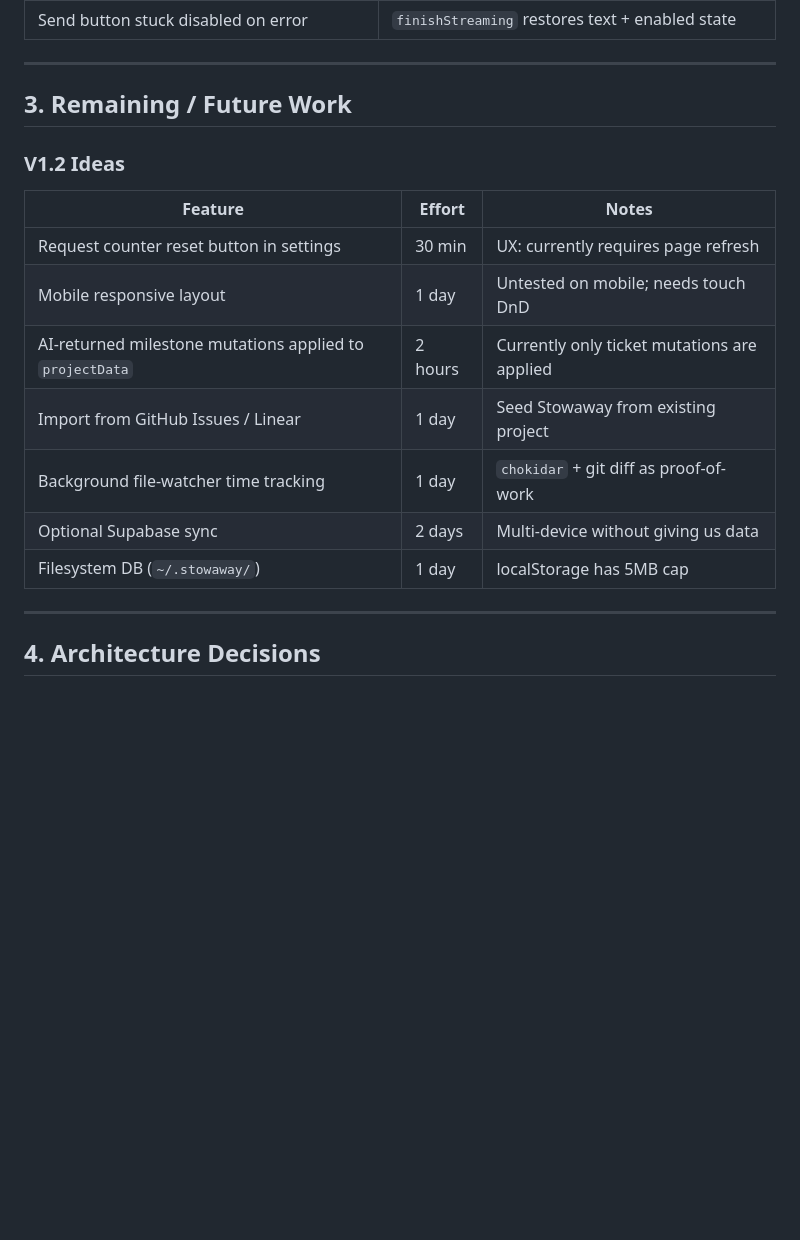
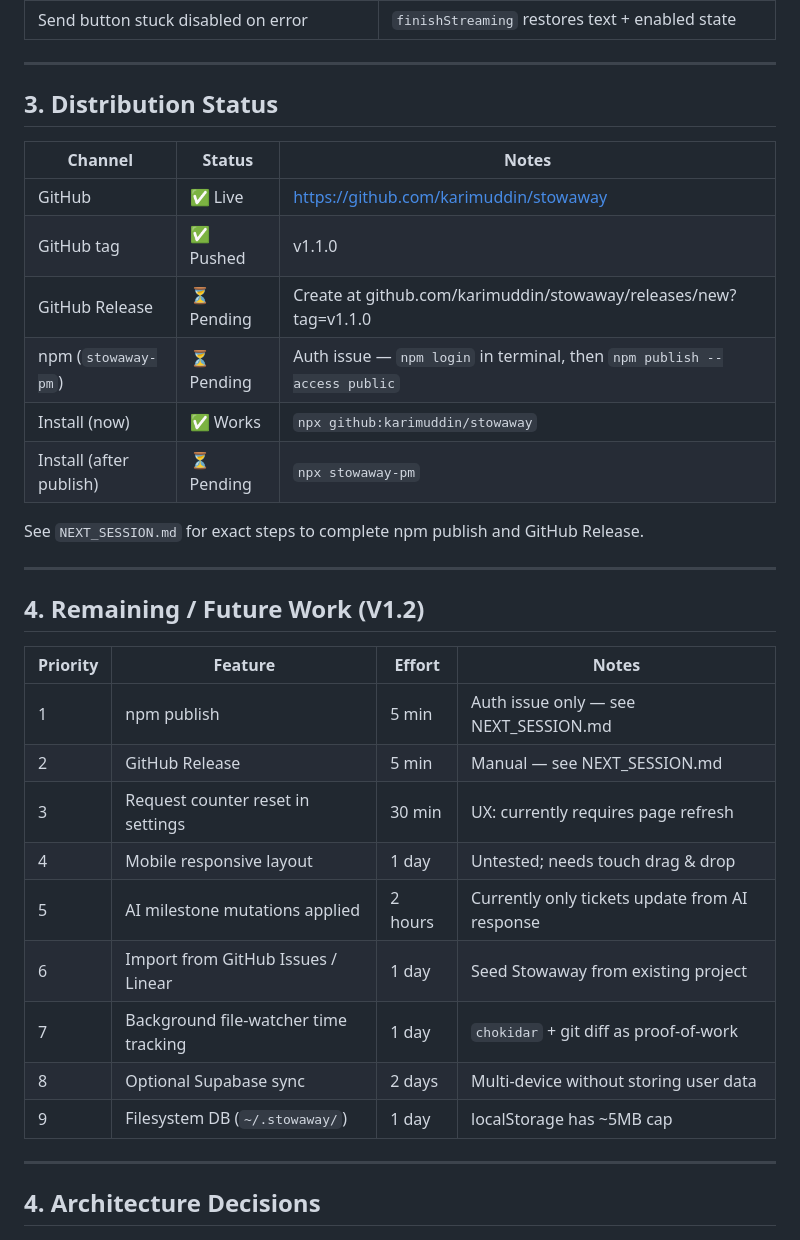
Before and after one commit to karimuddin/stowaway, a Markdown page: BOW.md, the part around the change. Drawn GitHub-style; blank space fills up the shorter version.

Commit message:
chore: session notes, BOW distribution status, NEXT_SESSION.md

```diff
--- a/BOW.md
+++ b/BOW.md
@@ -91,18 +91,34 @@ The core innovation is **Generative UI**: the AI doesn't navigate you to a fixed
 
 ---
 
-## 3. Remaining / Future Work
+## 3. Distribution Status
 
-### V1.2 Ideas
-| Feature | Effort | Notes |
+| Channel | Status | Notes |
 |---|---|---|
-| Request counter reset button in settings | 30 min | UX: currently requires page refresh |
-| Mobile responsive layout | 1 day | Untested on mobile; needs touch DnD |
-| AI-returned milestone mutations applied to `projectData` | 2 hours | Currently only ticket mutations are applied |
-| Import from GitHub Issues / Linear | 1 day | Seed Stowaway from existing project |
-| Background file-watcher time tracking | 1 day | `chokidar` + git diff as proof-of-work |
-| Optional Supabase sync | 2 days | Multi-device without giving us data |
-| Filesystem DB (`~/.stowaway/`) | 1 day | localStorage has 5MB cap |
+| GitHub | ✅ Live | https://github.com/karimuddin/stowaway |
+| GitHub tag | ✅ Pushed | v1.1.0 |
+| GitHub Release | ⏳ Pending | Create at github.com/karimuddin/stowaway/releases/new?tag=v1.1.0 |
+| npm (`stowaway-pm`) | ⏳ Pending | Auth issue — `npm login` in terminal, then `npm publish --access public` |
+| Install (now) | ✅ Works | `npx github:karimuddin/stowaway` |
+| Install (after publish) | ⏳ Pending | `npx stowaway-pm` |
+
+See `NEXT_SESSION.md` for exact steps to complete npm publish and GitHub Release.
+
+---
+
+## 4. Remaining / Future Work (V1.2)
+
+| Priority | Feature | Effort | Notes |
+|---|---|---|---|
+| 1 | npm publish | 5 min | Auth issue only — see NEXT_SESSION.md |
+| 2 | GitHub Release | 5 min | Manual — see NEXT_SESSION.md |
+| 3 | Request counter reset in settings | 30 min | UX: currently requires page refresh |
+| 4 | Mobile responsive layout | 1 day | Untested; needs touch drag & drop |
+| 5 | AI milestone mutations applied | 2 hours | Currently only tickets update from AI response |
+| 6 | Import from GitHub Issues / Linear | 1 day | Seed Stowaway from existing project |
+| 7 | Background file-watcher time tracking | 1 day | `chokidar` + git diff as proof-of-work |
+| 8 | Optional Supabase sync | 2 days | Multi-device without storing user data |
+| 9 | Filesystem DB (`~/.stowaway/`) | 1 day | localStorage has ~5MB cap |
 
 ---
 
```
Also changed, not shown: NEXT_SESSION.md (added, +109 -0 lines).
